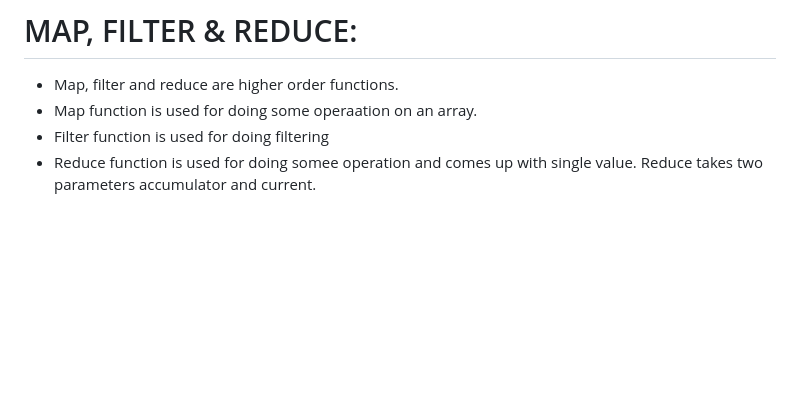
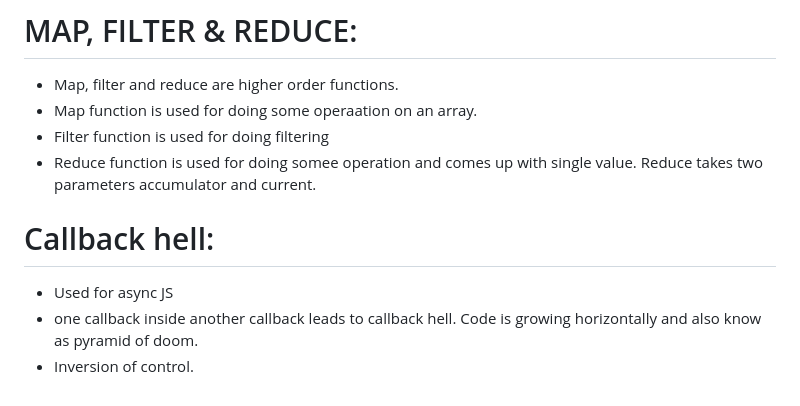
Before and after one commit to 02abhishekchoudhary/45-day-frontend, a Markdown page: JavaScript/notes.md, the part around the change. GitHub-like rendering; blank space fills up the shorter version.

Commit message:
Callback hell

```diff
--- a/JavaScript/notes.md
+++ b/JavaScript/notes.md
@@ -251,3 +251,9 @@ console.log("y");
 - Map function is used for doing some operaation on an array.
 - Filter function is used for doing filtering
 - Reduce function is used for doing somee operation and comes up with single value. Reduce takes two parameters accumulator and current.
+
+# Callback hell:
+
+- Used for async JS
+- one callback inside another callback leads to callback hell. Code is growing horizontally and also know as pyramid of doom.
+- Inversion of control.
```
